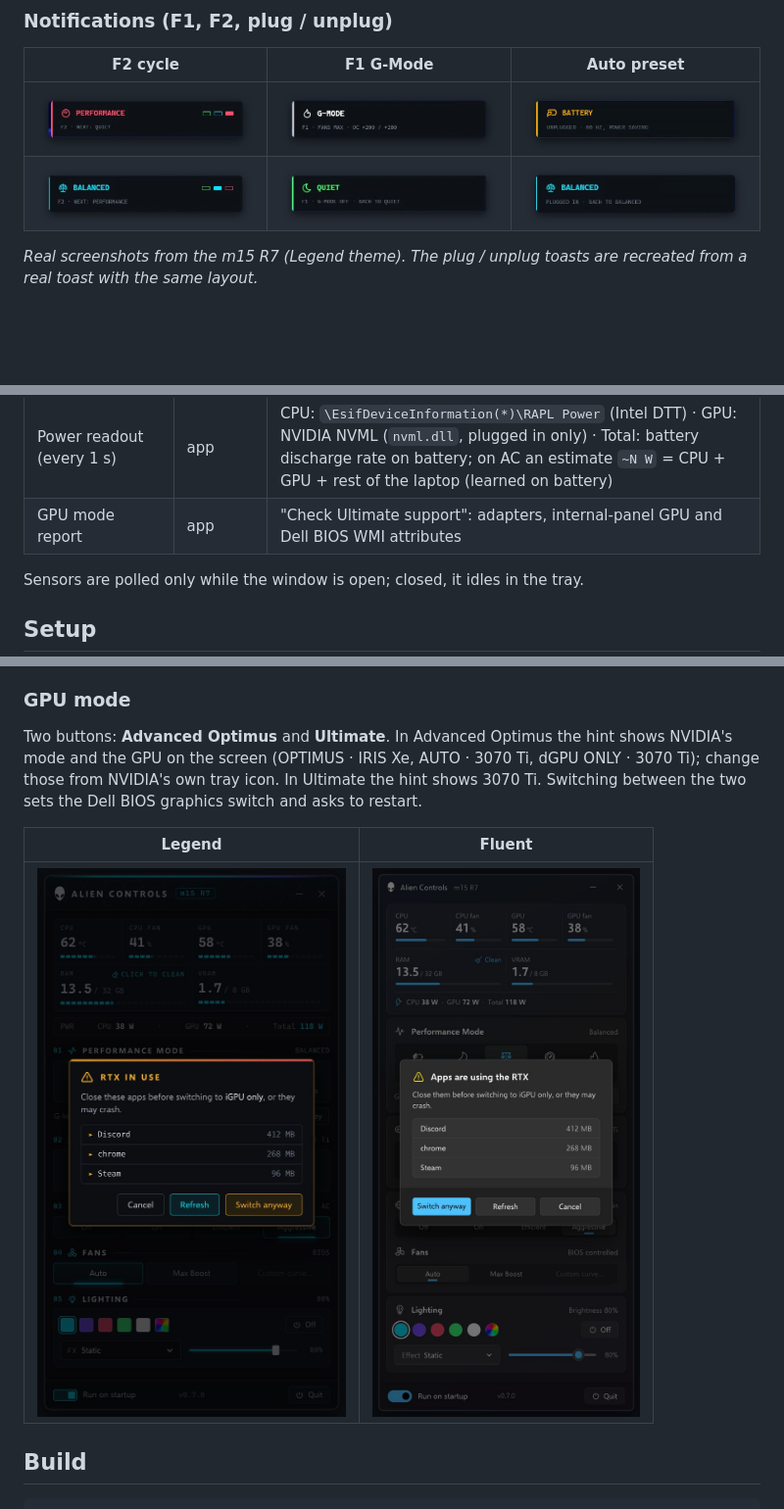
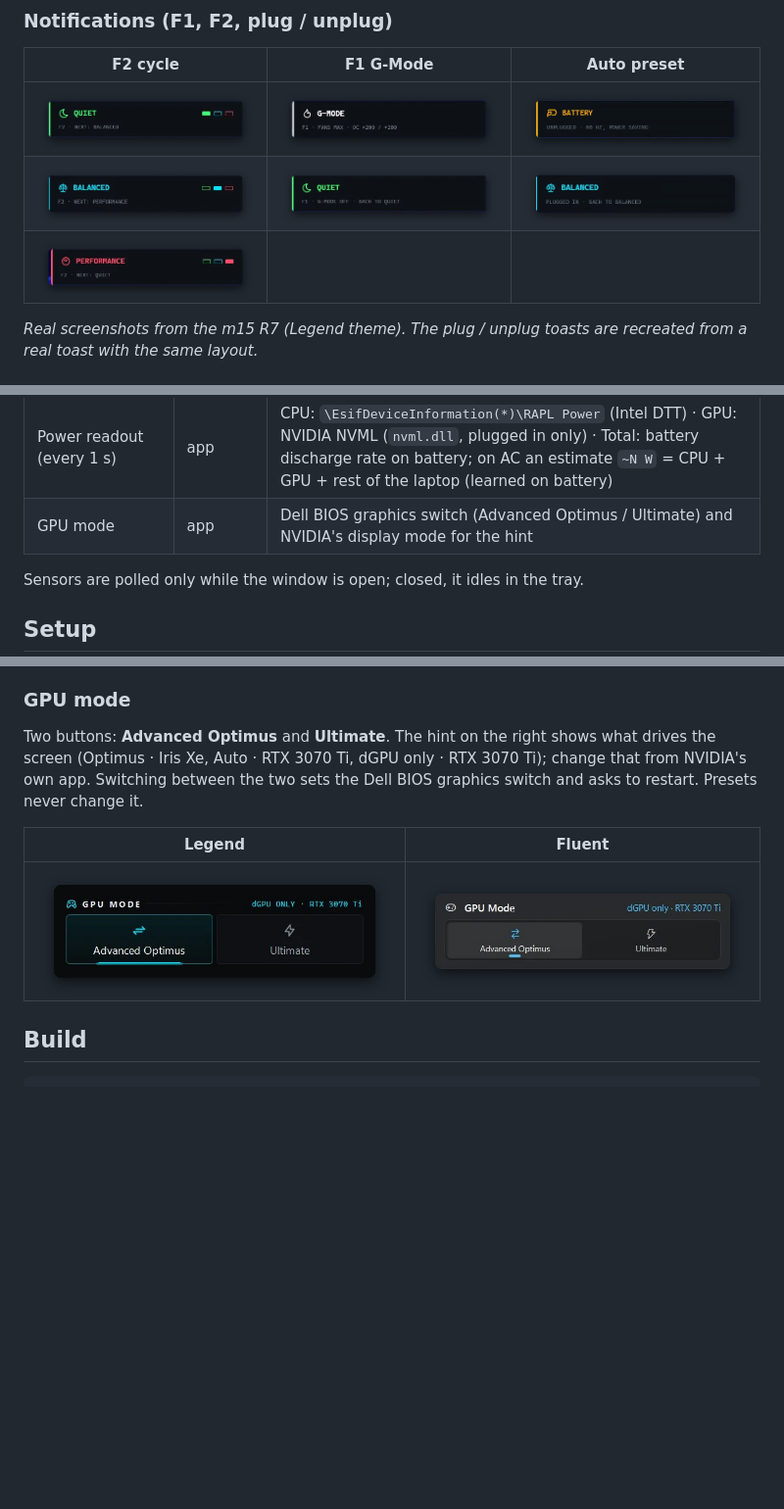
Before and after one commit to aminenrr/alien-control, a Markdown page: README.md, 3 parts joined by grey strips. Shown: that part at 98% size. Rendered like a GitHub page; pictures changed too: docs/screenshots/gpu-fluent.png (added), docs/screenshots/gpu-legend.png (added), docs/screenshots/gpu-warning-fluent.jpg (deleted); blank space fills up the shorter version.

Commit message:
MIT license, real GPU mode screenshots, F2 Quiet toast, README cleanup

```diff
--- a/README.md
+++ b/README.md
@@ -12,8 +12,9 @@ Command Center, whose background services keep *WMI Provider Host* busy.
 
 | F2 cycle | F1 G-Mode | Auto preset |
 |---|---|---|
-| ![F2 Performance](docs/screenshots/toasts/performance.png) | ![G-Mode on](docs/screenshots/toasts/gmode-on.png) | ![Unplugged](docs/screenshots/toasts/unplug.png) |
+| ![F2 Quiet](docs/screenshots/toasts/quiet.png) | ![G-Mode on](docs/screenshots/toasts/gmode-on.png) | ![Unplugged](docs/screenshots/toasts/unplug.png) |
 | ![F2 Balanced](docs/screenshots/toasts/balanced.png) | ![G-Mode off](docs/screenshots/toasts/gmode-off.png) | ![Plugged in](docs/screenshots/toasts/plug.png) |
+| ![F2 Performance](docs/screenshots/toasts/performance.png) | | |
 
 *Real screenshots from the m15 R7 (Legend theme). The plug / unplug toasts are recreated from a real toast with the same layout.*
 
@@ -51,7 +52,7 @@ Alien Control is GUI only. Every button runs one of T-Troll's command-line tools
 | G-key (F1) | app | global keyboard hook (always on), toggles `setgmode` |
 | Refresh rate 60 / 240 Hz | app | `EnumDisplaySettings` / `ChangeDisplaySettingsEx` on the primary display (resolution kept) |
 | Power readout (every 1 s) | app | CPU: `\EsifDeviceInformation(*)\RAPL Power` (Intel DTT) · GPU: NVIDIA NVML (`nvml.dll`, plugged in only) · Total: battery discharge rate on battery; on AC an estimate `~N W` = CPU + GPU + rest of the laptop (learned on battery) |
-| GPU mode report | app | "Check Ultimate support": adapters, internal-panel GPU and Dell BIOS WMI attributes |
+| GPU mode | app | Dell BIOS graphics switch (Advanced Optimus / Ultimate) and NVIDIA's display mode for the hint |
 
 Sensors are polled only while the window is open; closed, it idles in the tray.
 
@@ -114,13 +115,13 @@ The header shows the current profile as a small read-only chip next to the model
 
 ### GPU mode
 
-Two buttons: **Advanced Optimus** and **Ultimate**. In Advanced Optimus the hint shows NVIDIA's mode and the GPU on the
-screen (OPTIMUS · IRIS Xe, AUTO · 3070 Ti, dGPU ONLY · 3070 Ti); change those from NVIDIA's own tray icon.
-In Ultimate the hint shows 3070 Ti. Switching between the two sets the Dell BIOS graphics switch and asks to restart.
+Two buttons: **Advanced Optimus** and **Ultimate**. The hint on the right shows what drives the screen
+(Optimus · Iris Xe, Auto · RTX 3070 Ti, dGPU only · RTX 3070 Ti); change that from NVIDIA's own app.
+Switching between the two sets the Dell BIOS graphics switch and asks to restart. Presets never change it.
 
 | Legend | Fluent |
 |---|---|
-| ![RTX in use warning, Legend](docs/screenshots/gpu-warning-legend.jpg) | ![RTX in use warning, Fluent](docs/screenshots/gpu-warning-fluent.jpg) |
+| ![GPU mode, Legend](docs/screenshots/gpu-legend.png) | ![GPU mode, Fluent](docs/screenshots/gpu-fluent.png) |
 
 ## Build
 
```
Also changed, not shown: other parts of README.md (+4 -0 lines), 2 other files.
